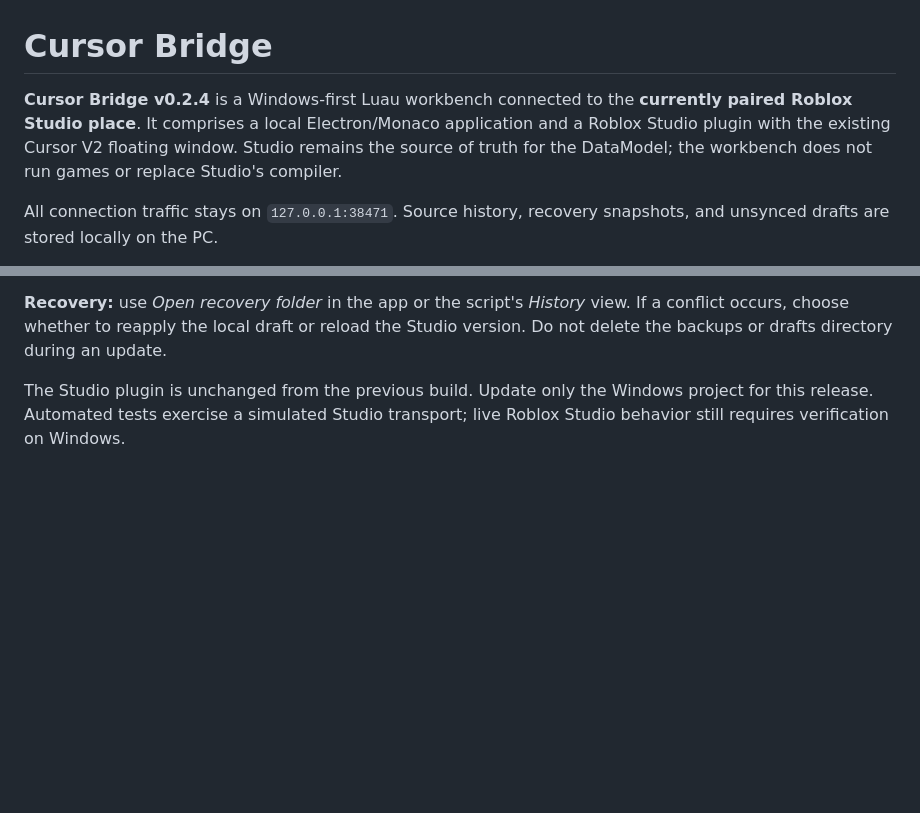
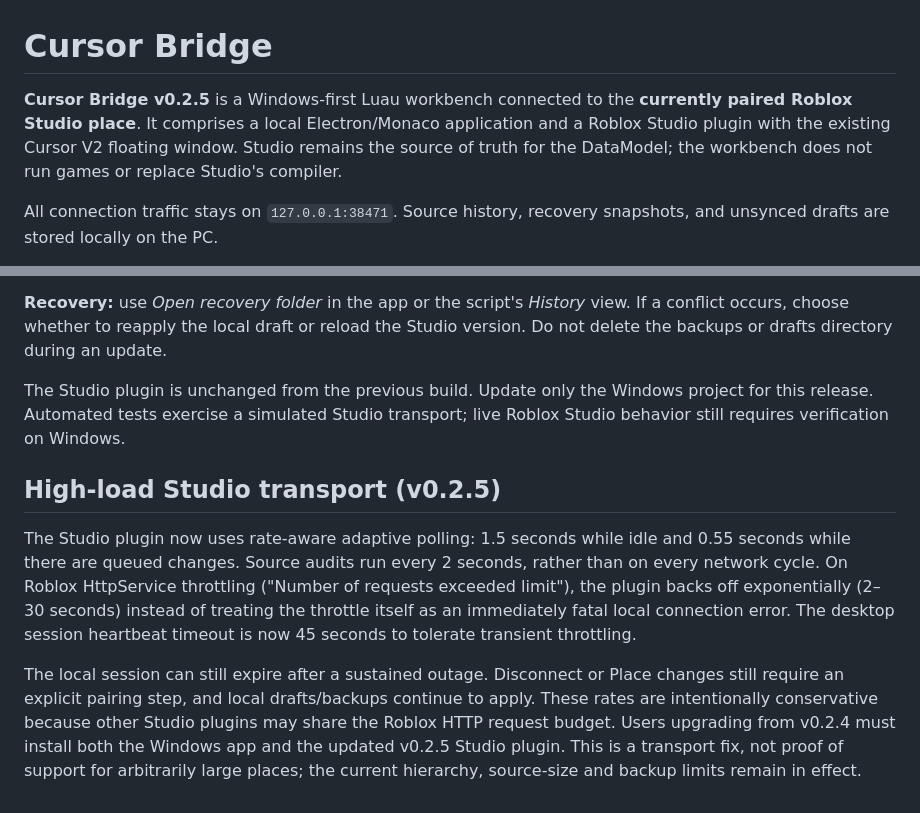
Before and after one commit to nikis-gif/CursorBridge, a Markdown page: README.md, 2 parts joined by grey strips. Drawn GitHub-style; blank space fills up the shorter version.

Commit message:
Document v0.2.5 adaptive throttling and upgrade requirements

```diff
--- a/README.md
+++ b/README.md
@@ -1,6 +1,6 @@
 # Cursor Bridge
 
-**Cursor Bridge v0.2.4** is a Windows-first Luau workbench connected to the **currently paired Roblox Studio place**. It comprises a local Electron/Monaco application and a Roblox Studio plugin with the existing Cursor V2 floating window. Studio remains the source of truth for the DataModel; the workbench does not run games or replace Studio's compiler.
+**Cursor Bridge v0.2.5** is a Windows-first Luau workbench connected to the **currently paired Roblox Studio place**. It comprises a local Electron/Monaco application and a Roblox Studio plugin with the existing Cursor V2 floating window. Studio remains the source of truth for the DataModel; the workbench does not run games or replace Studio's compiler.
 
 All connection traffic stays on `127.0.0.1:38471`. Source history, recovery snapshots, and unsynced drafts are stored locally on the PC.
 
@@ -124,3 +124,10 @@ Reconnect recovery can offer a previous draft when its saved hierarchy path is u
 **Recovery:** use *Open recovery folder* in the app or the script's *History* view. If a conflict occurs, choose whether to reapply the local draft or reload the Studio version. Do not delete the backups or drafts directory during an update.
 
 The Studio plugin is unchanged from the previous build. Update only the Windows project for this release. Automated tests exercise a simulated Studio transport; live Roblox Studio behavior still requires verification on Windows.
+
+
+## High-load Studio transport (v0.2.5)
+
+The Studio plugin now uses rate-aware adaptive polling: 1.5 seconds while idle and 0.55 seconds while there are queued changes. Source audits run every 2 seconds, rather than on every network cycle. On Roblox HttpService throttling ("Number of requests exceeded limit"), the plugin backs off exponentially (2–30 seconds) instead of treating the throttle itself as an immediately fatal local connection error. The desktop session heartbeat timeout is now 45 seconds to tolerate transient throttling.
+
+The local session can still expire after a sustained outage. Disconnect or Place changes still require an explicit pairing step, and local drafts/backups continue to apply. These rates are intentionally conservative because other Studio plugins may share the Roblox HTTP request budget. Users upgrading from v0.2.4 must install both the Windows app and the updated v0.2.5 Studio plugin. This is a transport fix, not proof of support for arbitrarily large places; the current hierarchy, source-size and backup limits remain in effect.
```
